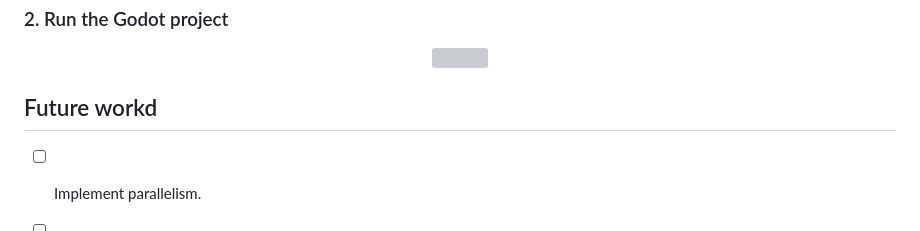
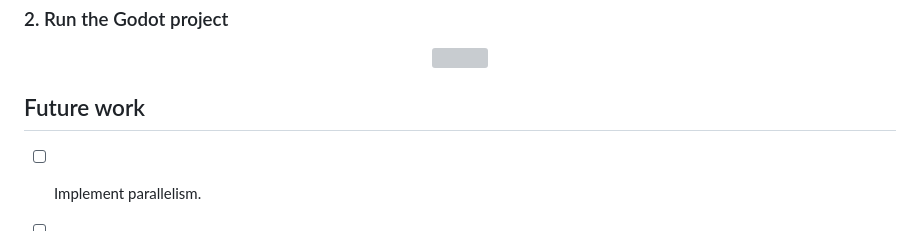
Before and after one commit to felipebottega/Neurons, a Markdown page: README.md, the part around the change. Drawn GitHub-style; grey boxes are pictures that could not be loaded.

```diff
--- a/README.md
+++ b/README.md
@@ -143,7 +143,7 @@ python server.py
    <img width="1100" src="https://github.com/user-attachments/assets/7f5f1077-d107-4f8a-b059-aeeaecd5bceb" />
 </p>
 
-## Future workd
+## Future work
 - [ ] Implement parallelism.
 - [ ] Weak environmental observability: lack of explicit food direction/gradient.
 - [ ] Eliminate blob_0.
```
